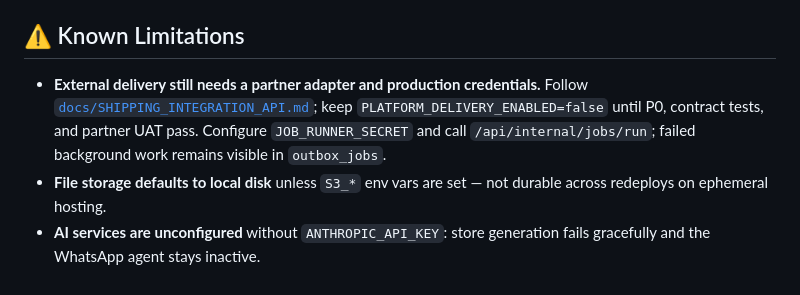
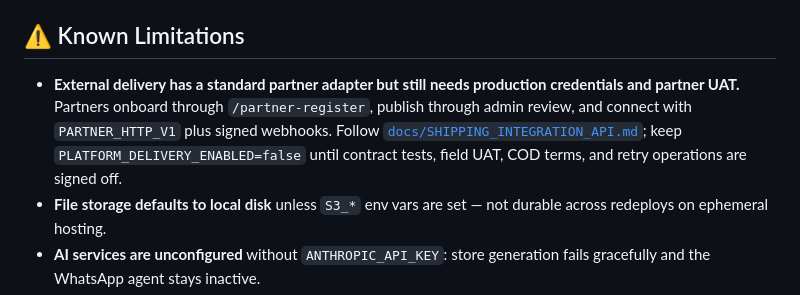
Before and after one commit to AWABOMER124/stitcha, a Markdown page: merchant-os/README.md, the part around the change. Drawn GitHub-style.

Commit message:
docs: update delivery partner integration guide

```diff
--- a/merchant-os/README.md
+++ b/merchant-os/README.md
@@ -241,7 +241,7 @@ Automated unit and PostgreSQL integration suites run in CI. Supplement them with
 
 ## ⚠️ Known Limitations
 
-- **External delivery still needs a partner adapter and production credentials.** Follow [`docs/SHIPPING_INTEGRATION_API.md`](docs/SHIPPING_INTEGRATION_API.md); keep `PLATFORM_DELIVERY_ENABLED=false` until P0, contract tests, and partner UAT pass. Configure `JOB_RUNNER_SECRET` and call `/api/internal/jobs/run`; failed background work remains visible in `outbox_jobs`.
+- **External delivery has a standard partner adapter but still needs production credentials and partner UAT.** Partners onboard through `/partner-register`, publish through admin review, and connect with `PARTNER_HTTP_V1` plus signed webhooks. Follow [`docs/SHIPPING_INTEGRATION_API.md`](docs/SHIPPING_INTEGRATION_API.md); keep `PLATFORM_DELIVERY_ENABLED=false` until contract tests, field UAT, COD terms, and retry operations are signed off.
 - **File storage defaults to local disk** unless `S3_*` env vars are set — not durable across redeploys on ephemeral hosting.
 - **AI services are unconfigured** without `ANTHROPIC_API_KEY`: store generation fails gracefully and the WhatsApp agent stays inactive.
 - **Coverage is focused on critical paths.** Keep adding UI and end-to-end coverage; `scripts/check-raw-prisma-returns.sh` remains a supplementary heuristic guard.
```
Also changed, not shown: merchant-os/docs/PLATFORM_DELIVERY.md (+6 -2 lines), merchant-os/docs/SHIPPING_INTEGRATION_API.md (+36 -20 lines).
